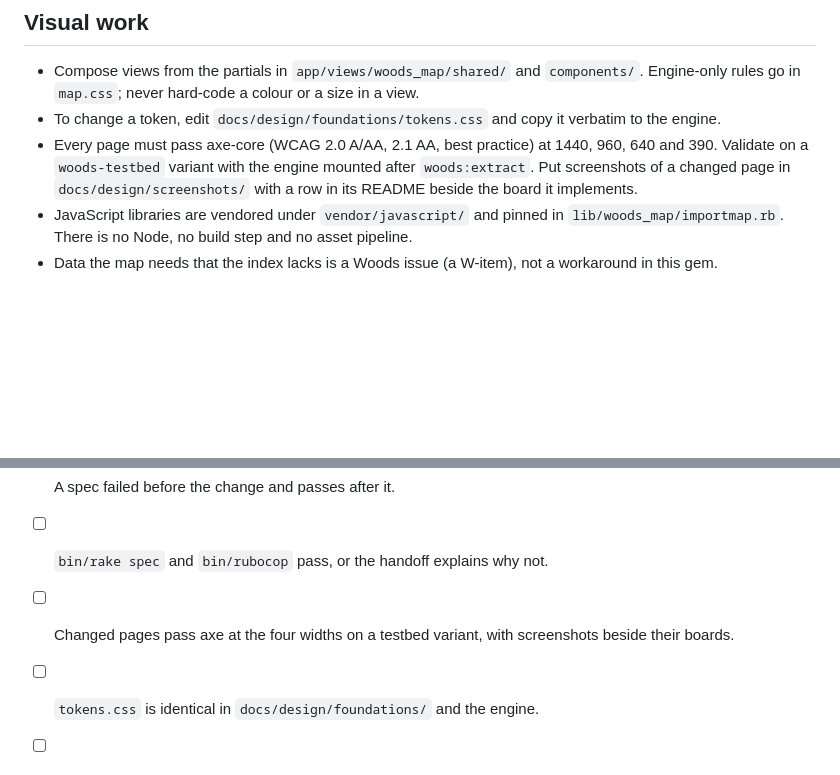
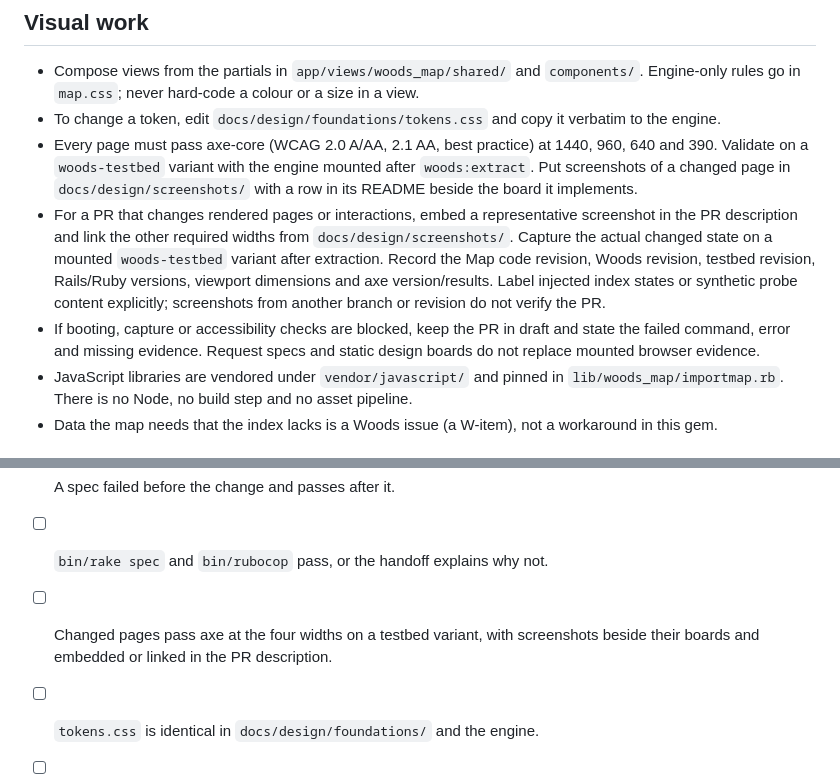
Before and after one commit to lost-in-the/woods-map, a Markdown page: AGENTS.md, 2 parts joined by grey strips. Drawn GitHub-style; blank space fills up the shorter version.

Commit message:
Require mounted screenshot evidence in visual pull requests

```diff
--- a/AGENTS.md
+++ b/AGENTS.md
@@ -56,6 +56,8 @@ use an API newer than Rails 6.0 without a guard.
 - Compose views from the partials in `app/views/woods_map/shared/` and `components/`. Engine-only rules go in `map.css`; never hard-code a colour or a size in a view.
 - To change a token, edit `docs/design/foundations/tokens.css` and copy it verbatim to the engine.
 - Every page must pass axe-core (WCAG 2.0 A/AA, 2.1 AA, best practice) at 1440, 960, 640 and 390. Validate on a `woods-testbed` variant with the engine mounted after `woods:extract`. Put screenshots of a changed page in `docs/design/screenshots/` with a row in its README beside the board it implements.
+- For a PR that changes rendered pages or interactions, embed a representative screenshot in the PR description and link the other required widths from `docs/design/screenshots/`. Capture the actual changed state on a mounted `woods-testbed` variant after extraction. Record the Map code revision, Woods revision, testbed revision, Rails/Ruby versions, viewport dimensions and axe version/results. Label injected index states or synthetic probe content explicitly; screenshots from another branch or revision do not verify the PR.
+- If booting, capture or accessibility checks are blocked, keep the PR in draft and state the failed command, error and missing evidence. Request specs and static design boards do not replace mounted browser evidence.
 - JavaScript libraries are vendored under `vendor/javascript/` and pinned in `lib/woods_map/importmap.rb`. There is no Node, no build step and no asset pipeline.
 - Data the map needs that the index lacks is a Woods issue (a W-item), not a workaround in this gem.
 
@@ -64,7 +66,7 @@ use an API newer than Rails 6.0 without a guard.
 - [ ] The change is limited to the requested behaviour and matches its board and decisions.
 - [ ] A spec failed before the change and passes after it.
 - [ ] `bin/rake spec` and `bin/rubocop` pass, or the handoff explains why not.
-- [ ] Changed pages pass axe at the four widths on a testbed variant, with screenshots beside their boards.
+- [ ] Changed pages pass axe at the four widths on a testbed variant, with screenshots beside their boards and embedded or linked in the PR description.
 - [ ] `tokens.css` is identical in `docs/design/foundations/` and the engine.
 - [ ] `plan.md`, `coverage.md` and `decisions.md` are updated when an issue's scope or a decision changes.
 - [ ] The pull request names the requirement identifiers, links the milestone issue and reports the evidence.
```
Also changed, not shown: 1 other file.
